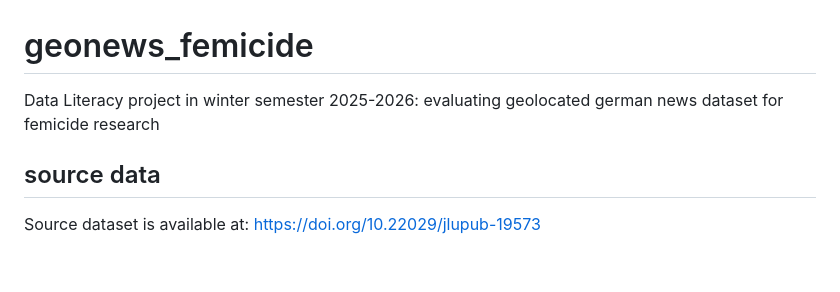
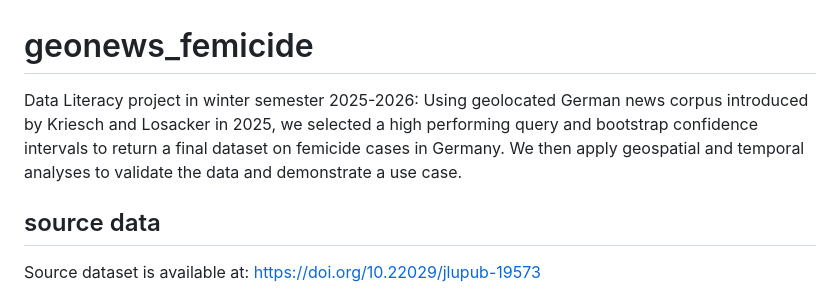
Before and after one commit to madelinemmiller18/geonews_femicide, a Markdown page: README.md, the part around the change. GitHub-like rendering; blank space fills up the shorter version.

Commit message:
Enhance README with project details and methodology
Expanded project description to include details on dataset and analysis methods.

```diff
--- a/README.md
+++ b/README.md
@@ -1,5 +1,8 @@
 # geonews_femicide
-Data Literacy project in winter semester 2025-2026: evaluating geolocated german news dataset for femicide research
+Data Literacy project in winter semester 2025-2026:
+Using geolocated German news corpus introduced by Kriesch and
+Losacker in 2025, we selected a high performing query and bootstrap confidence intervals to return a final dataset on femicide cases in Germany.
+We then apply geospatial and temporal analyses to validate the data and demonstrate a use case.
 
 ## source data
 Source dataset is available at: https://doi.org/10.22029/jlupub-19573
```
